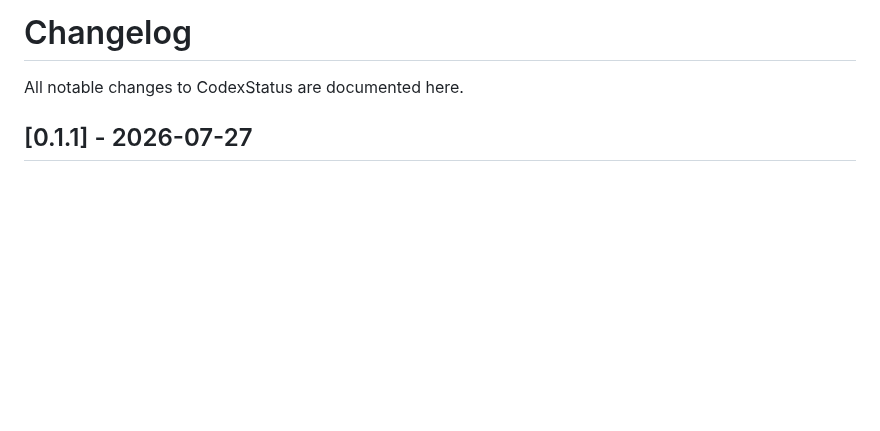
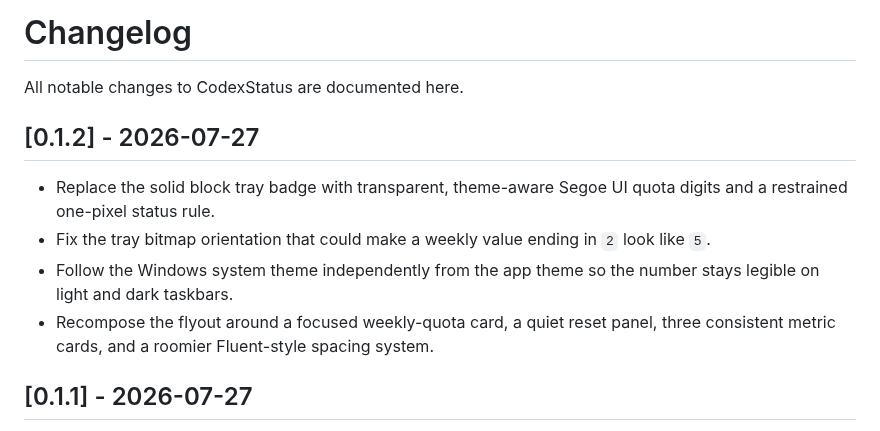
Before and after one commit to bagpipes625-cloud/codex-status, a Markdown page: CHANGELOG.md, the part around the change. Rendered like a GitHub page; blank space fills up the shorter version.

Commit message:
feat: refine tray and flyout visuals

```diff
--- a/CHANGELOG.md
+++ b/CHANGELOG.md
@@ -1,6 +1,13 @@
 # Changelog
 
 All notable changes to CodexStatus are documented here.
+
+## [0.1.2] - 2026-07-27
+
+- Replace the solid block tray badge with transparent, theme-aware Segoe UI quota digits and a restrained one-pixel status rule.
+- Fix the tray bitmap orientation that could make a weekly value ending in `2` look like `5`.
+- Follow the Windows system theme independently from the app theme so the number stays legible on light and dark taskbars.
+- Recompose the flyout around a focused weekly-quota card, a quiet reset panel, three consistent metric cards, and a roomier Fluent-style spacing system.
 
 ## [0.1.1] - 2026-07-27
 
```
Also changed, not shown: README.md (+2 -2 lines), README.zh-CN.md (+2 -2 lines), assets/screenshots/codexstatus-light.png, 6 other files.
